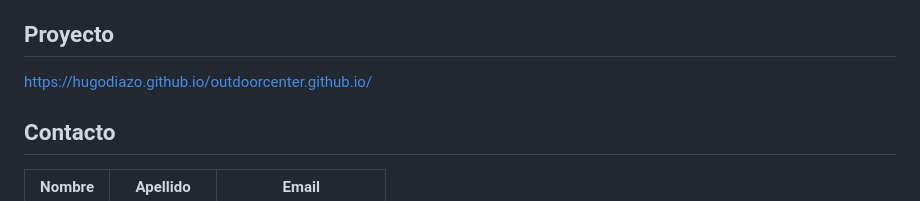
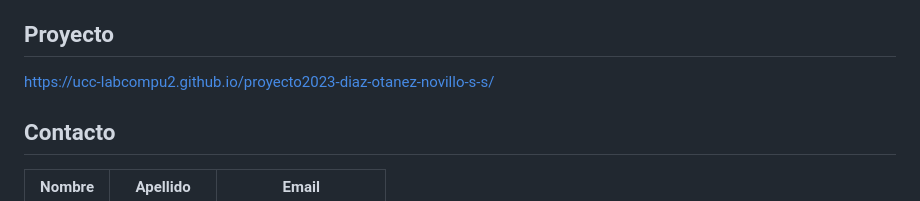
Before and after one commit to UCC-LabCompu2/proyecto2023-diaz-otanez-novillo-s-s, a Markdown page: README.md, the part around the change. Drawn GitHub-style.

Commit message:
Update link del READ.ME

```diff
--- a/README.md
+++ b/README.md
@@ -5,8 +5,7 @@
 - **Diaz Otañez**, Hugo
 
 ## Proyecto
-https://hugodiazo.github.io/outdoorcenter.github.io/
-
+https://ucc-labcompu2.github.io/proyecto2023-diaz-otanez-novillo-s-s/
 
 ## Contacto
 
```
